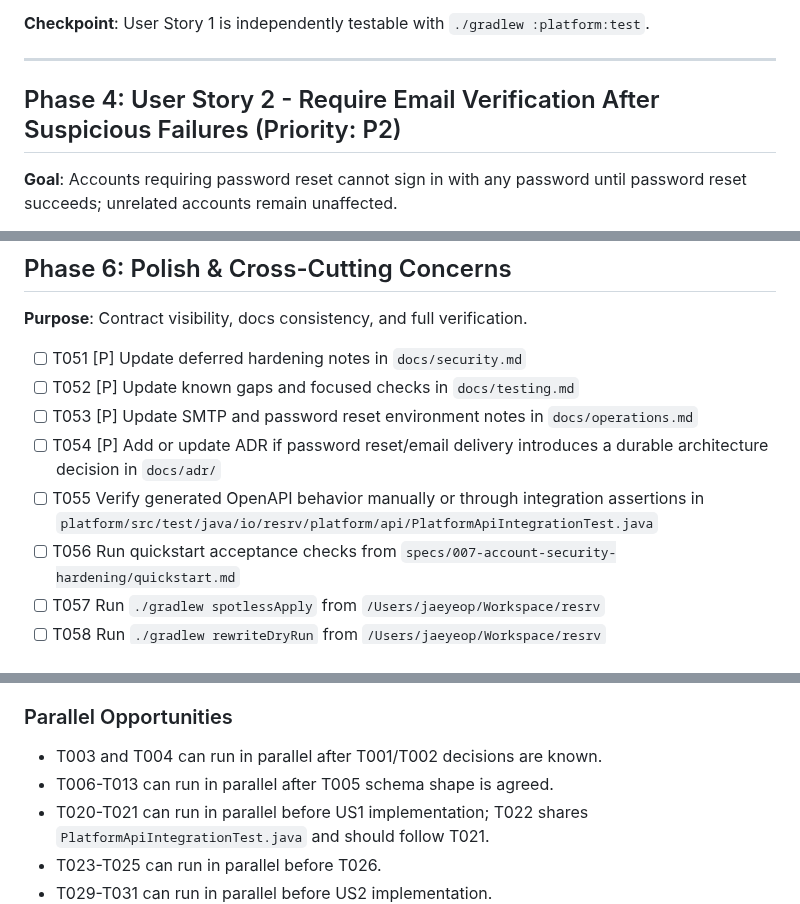
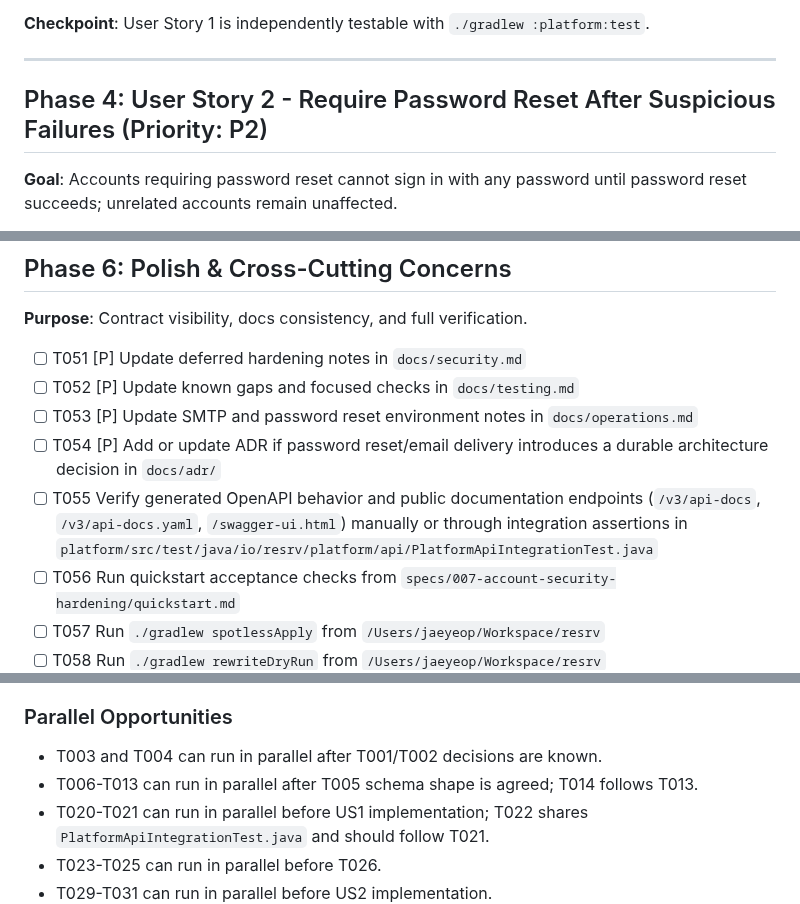
Before and after one commit to jaeyeopme/resrv, a Markdown page: specs/007-account-security-hardening/tasks.md, 3 parts joined by grey strips. Drawn GitHub-style.

```diff
--- a/specs/007-account-security-hardening/tasks.md
+++ b/specs/007-account-security-hardening/tasks.md
@@ -75,7 +75,7 @@
 
 ---
 
-## Phase 4: User Story 2 - Require Email Verification After Suspicious Failures (Priority: P2)
+## Phase 4: User Story 2 - Require Password Reset After Suspicious Failures (Priority: P2)
 
 **Goal**: Accounts requiring password reset cannot sign in with any password until password reset succeeds; unrelated accounts remain unaffected.
 
@@ -137,7 +137,7 @@
 - [ ] T052 [P] Update known gaps and focused checks in `docs/testing.md`
 - [ ] T053 [P] Update SMTP and password reset environment notes in `docs/operations.md`
 - [ ] T054 [P] Add or update ADR if password reset/email delivery introduces a durable architecture decision in `docs/adr/`
-- [ ] T055 Verify generated OpenAPI behavior manually or through integration assertions in `platform/src/test/java/io/resrv/platform/api/PlatformApiIntegrationTest.java`
+- [ ] T055 Verify generated OpenAPI behavior and public documentation endpoints (`/v3/api-docs`, `/v3/api-docs.yaml`, `/swagger-ui.html`) manually or through integration assertions in `platform/src/test/java/io/resrv/platform/api/PlatformApiIntegrationTest.java`
 - [ ] T056 Run quickstart acceptance checks from `specs/007-account-security-hardening/quickstart.md`
 - [ ] T057 Run `./gradlew spotlessApply` from `/Users/jaeyeop/Workspace/resrv`
 - [ ] T058 Run `./gradlew rewriteDryRun` from `/Users/jaeyeop/Workspace/resrv`
@@ -165,7 +165,7 @@
 ### Parallel Opportunities
 
 - T003 and T004 can run in parallel after T001/T002 decisions are known.
-- T006-T013 can run in parallel after T005 schema shape is agreed.
+- T006-T013 can run in parallel after T005 schema shape is agreed; T014 follows T013.
 - T020-T021 can run in parallel before US1 implementation; T022 shares `PlatformApiIntegrationTest.java` and should follow T021.
 - T023-T025 can run in parallel before T026.
 - T029-T031 can run in parallel before US2 implementation.
```
Also changed, not shown: other parts of specs/007-account-security-hardening/tasks.md (+9 -9 lines), specs/007-account-security-hardening/plan.md (+1 -1 lines), specs/007-account-security-hardening/spec.md (+5 -4 lines).
